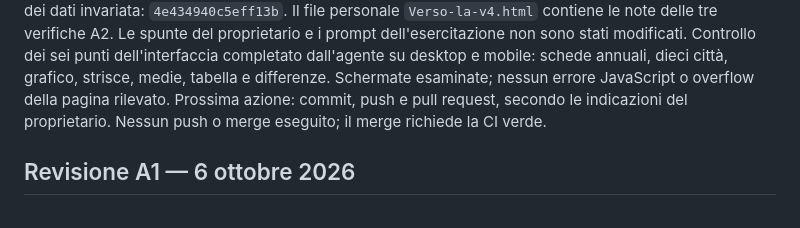
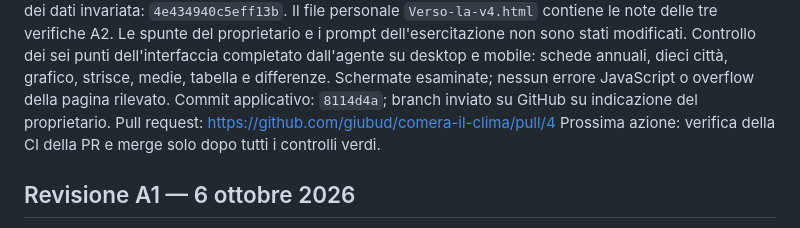
Before and after one commit to giubud/comera-il-clima, a Markdown page: docs/STATUS.md, the part around the change. Drawn GitHub-style.

Commit message:
docs: record A2 pull request

```diff
--- a/docs/STATUS.md
+++ b/docs/STATUS.md
@@ -18,8 +18,9 @@ Le spunte del proprietario e i prompt dell'esercitazione non sono stati modifica
 Controllo dei sei punti dell'interfaccia completato dall'agente su desktop e mobile:
 schede annuali, dieci città, grafico, strisce, medie, tabella e differenze.
 Schermate esaminate; nessun errore JavaScript o overflow della pagina rilevato.
-Prossima azione: commit, push e pull request, secondo le indicazioni del proprietario.
-Nessun push o merge eseguito; il merge richiede la CI verde.
+Commit applicativo: `8114d4a`; branch inviato su GitHub su indicazione del proprietario.
+Pull request: https://github.com/giubud/comera-il-clima/pull/4
+Prossima azione: verifica della CI della PR e merge solo dopo tutti i controlli verdi.
 
 ## Revisione A1 — 6 ottobre 2026
 
```
